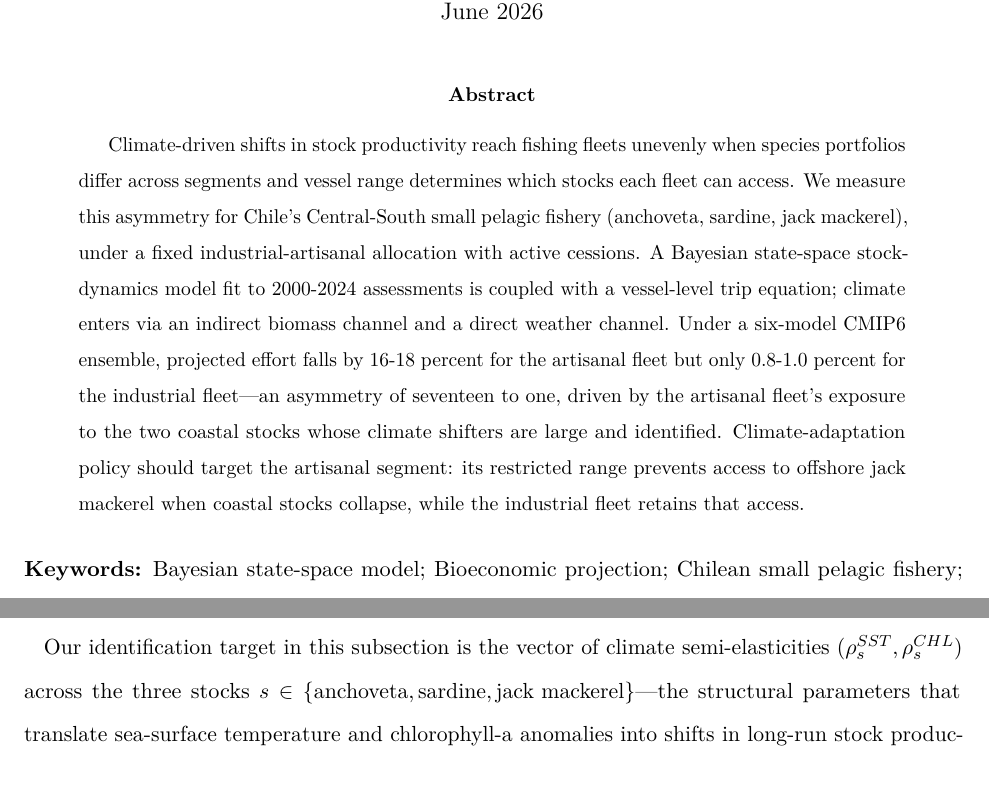
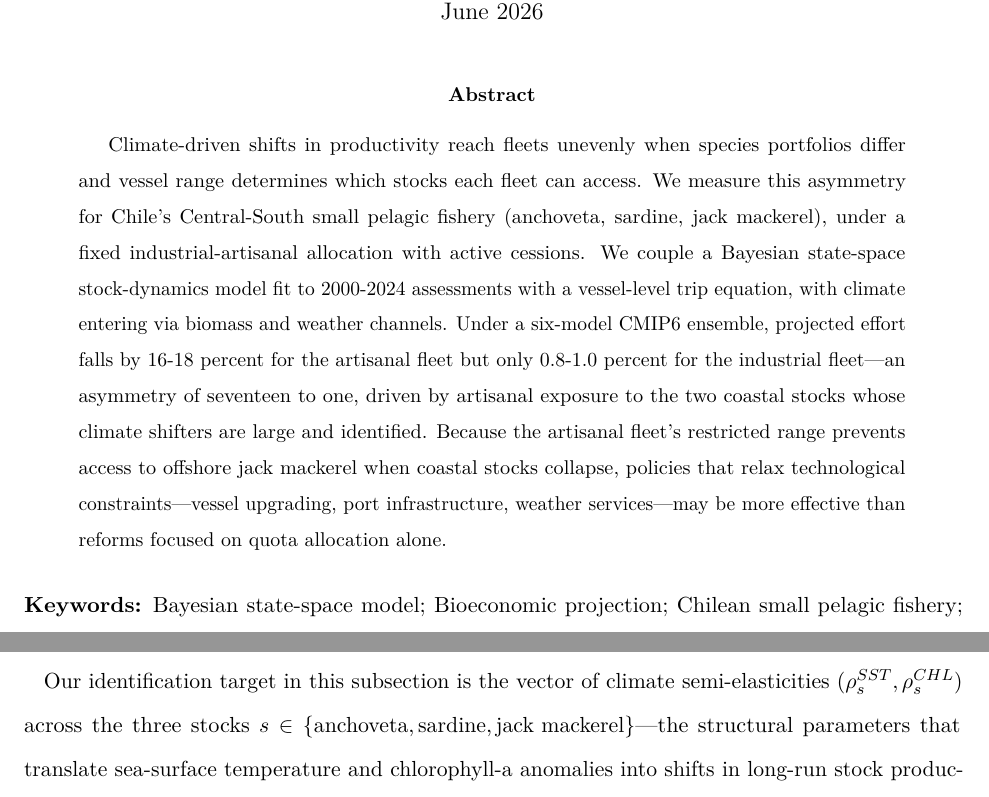
Before and after one commit to fquezadae/Impact-of-Environmental-Variability-on-Harvest, a LaTeX paper (paper1/paper1_climate_projections.tex): two parts of pages 1 and 8 of 32 before the commit and two parts of pages 1 and 9 of 32 after it, joined at a grey line, cut so that both start at the same text. Compiled offline with pdfLaTeX.

Commit message:
update paper

```diff
--- a/paper1/paper1_climate_projections.tex
+++ b/paper1/paper1_climate_projections.tex
@@ -149,7 +149,7 @@
 \begin{document}
 \maketitle
 \begin{abstract}
-Climate-driven shifts in stock productivity reach fishing fleets unevenly when species portfolios differ across segments and vessel range determines which stocks each fleet can access. We measure this asymmetry for Chile's Central-South small pelagic fishery (anchoveta, sardine, jack mackerel), under a fixed industrial-artisanal allocation with active cessions. A Bayesian state-space stock-dynamics model fit to 2000-2024 assessments is coupled with a vessel-level trip equation; climate enters via an indirect biomass channel and a direct weather channel. Under a six-model CMIP6 ensemble, projected effort falls by 16-18 percent for the artisanal fleet but only 0.8-1.0 percent for the industrial fleet---an asymmetry of seventeen to one, driven by the artisanal fleet's exposure to the two coastal stocks whose climate shifters are large and identified. Climate-adaptation policy should target the artisanal segment: its restricted range prevents access to offshore jack mackerel when coastal stocks collapse, while the industrial fleet retains that access.
+Climate-driven shifts in productivity reach fleets unevenly when species portfolios differ and vessel range determines which stocks each fleet can access. We measure this asymmetry for Chile's Central-South small pelagic fishery (anchoveta, sardine, jack mackerel), under a fixed industrial-artisanal allocation with active cessions. We couple a Bayesian state-space stock-dynamics model fit to 2000-2024 assessments with a vessel-level trip equation, with climate entering via biomass and weather channels. Under a six-model CMIP6 ensemble, projected effort falls by 16-18 percent for the artisanal fleet but only 0.8-1.0 percent for the industrial fleet---an asymmetry of seventeen to one, driven by artisanal exposure to the two coastal stocks whose climate shifters are large and identified. Because the artisanal fleet's restricted range prevents access to offshore jack mackerel when coastal stocks collapse, policies that relax technological constraints---vessel upgrading, port infrastructure, weather services---may be more effective than reforms focused on quota allocation alone.
 \end{abstract}
 
 \par\noindent{\setstretch{1.5}\textbf{Keywords:} Bayesian state-space model; Bioeconomic projection; Chilean small pelagic fishery; Climate change; Fishing effort; Fleet heterogeneity; Quota allocation\par}
```
Also changed, not shown: paper1/paper1_climate_projections.pdf, 1 other file.
